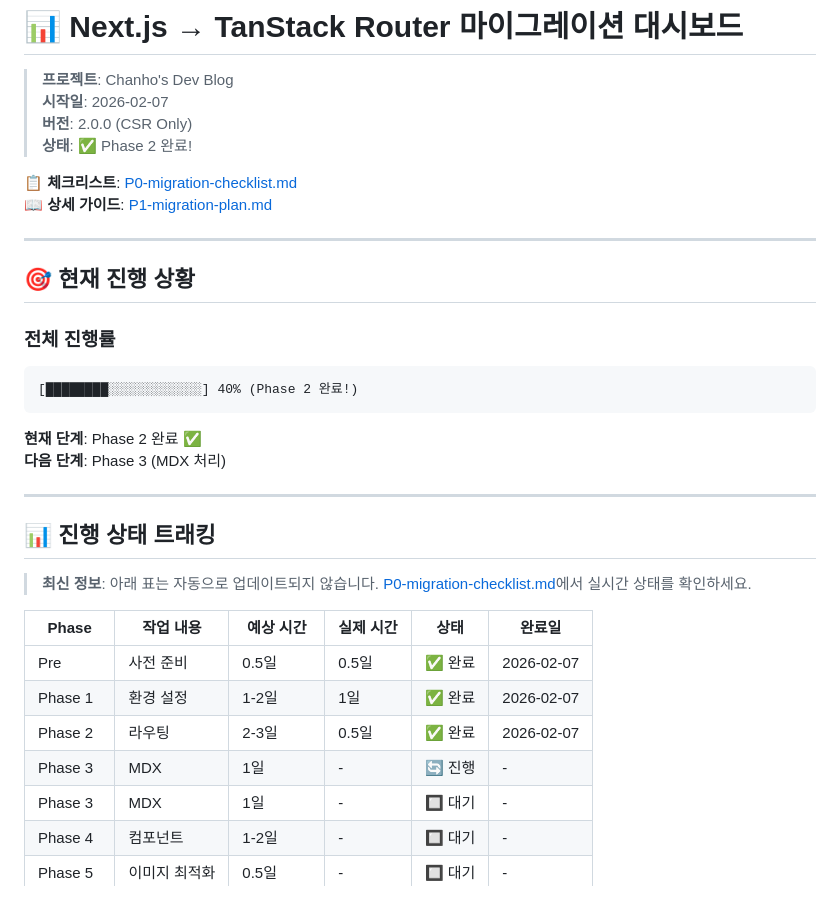
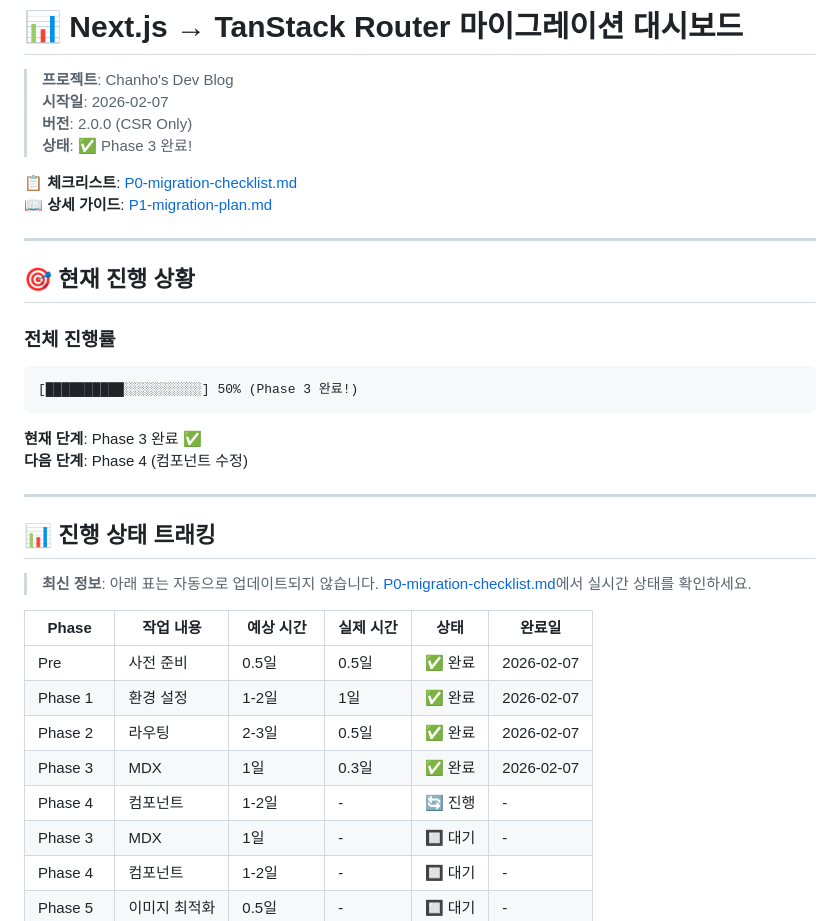
Before and after one commit to chan-ok/blog, a Markdown page: docs/dashboard.md, the part around one of its changes. GitHub-like rendering.

````diff
--- a/docs/dashboard.md
+++ b/docs/dashboard.md
@@ -3,7 +3,7 @@
 > **프로젝트**: Chanho's Dev Blog
 > **시작일**: 2026-02-07
 > **버전**: 2.0.0 (CSR Only)
-> **상태**: ✅ Phase 2 완료!
+> **상태**: ✅ Phase 3 완료!
 
 **📋 체크리스트**: [P0-migration-checklist.md](./todo/P0-migration-checklist.md)
 **📖 상세 가이드**: [P1-migration-plan.md](./todo/P1-migration-plan.md)
@@ -15,11 +15,11 @@
 ### 전체 진행률
 
 ```
-[████████░░░░░░░░░░░░] 40% (Phase 2 완료!)
+[██████████░░░░░░░░░░] 50% (Phase 3 완료!)
 ```
 
-**현재 단계**: Phase 2 완료 ✅
-**다음 단계**: Phase 3 (MDX 처리)
+**현재 단계**: Phase 3 완료 ✅
+**다음 단계**: Phase 4 (컴포넌트 수정)
 
 ---
 
@@ -32,7 +32,8 @@
 | Pre      | 사전 준비     | 0.5일          | 0.5일     | ✅ 완료 | 2026-02-07 |
 | Phase 1  | 환경 설정     | 1-2일          | 1일       | ✅ 완료 | 2026-02-07 |
 | Phase 2  | 라우팅        | 2-3일          | 0.5일     | ✅ 완료 | 2026-02-07 |
-| Phase 3  | MDX           | 1일            | -         | 🔄 진행 | -          |
+| Phase 3  | MDX           | 1일            | 0.3일     | ✅ 완료 | 2026-02-07 |
+| Phase 4  | 컴포넌트      | 1-2일          | -         | 🔄 진행 | -          |
 | Phase 3  | MDX           | 1일            | -         | 🔲 대기 | -          |
 | Phase 4  | 컴포넌트      | 1-2일          | -         | 🔲 대기 | -          |
 | Phase 5  | 이미지 최적화 | 0.5일          | -         | 🔲 대기 | -          |
````
Also changed, not shown: other parts of docs/dashboard.md (+35 -23 lines).
